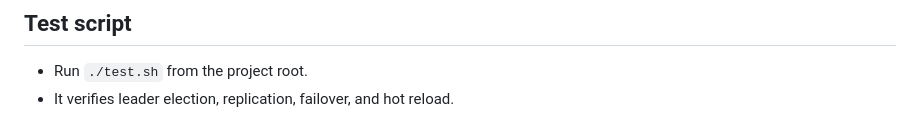
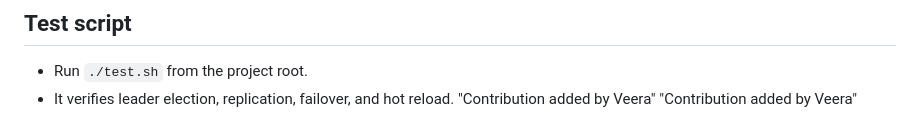
Before and after one commit to mona309/906_387_390_cc_proj2, a Markdown page: README.md, the part around the change. GitHub-like rendering.

Commit message:
Added contribution note

```diff
--- a/README.md
+++ b/README.md
@@ -79,3 +79,5 @@ This script:
 
 - Run `./test.sh` from the project root.
 - It verifies leader election, replication, failover, and hot reload.
+"Contribution added by Veera"
+"Contribution added by Veera"
```
